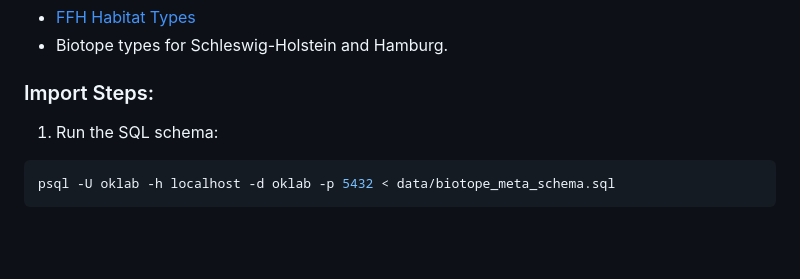
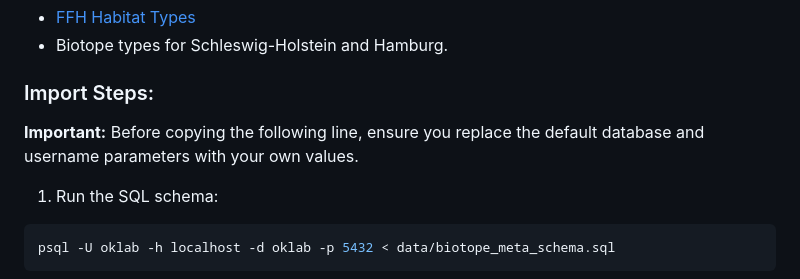
Before and after one commit to oklabflensburg/open-biotope-map, a Markdown page: README.md, the part around the change. GitHub-like rendering; blank space fills up the shorter version.

Commit message:
added important note to readme.md

````diff
--- a/README.md
+++ b/README.md
@@ -166,6 +166,8 @@ This tool simplifies importing metadata such as:
 
 ### Import Steps:
 
+**Important:** Before copying the following line, ensure you replace the default database and username parameters with your own values.
+
 1. Run the SQL schema:
 
 ```bash
````
